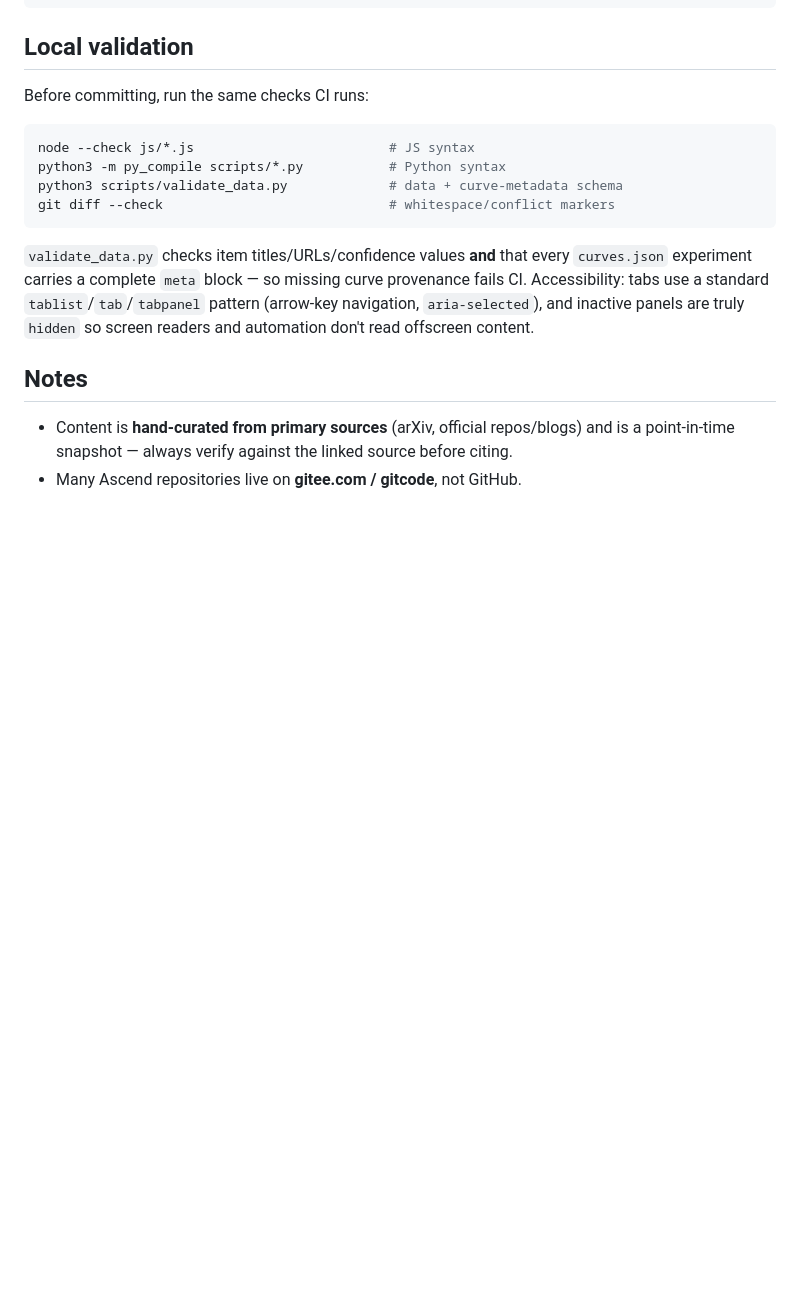
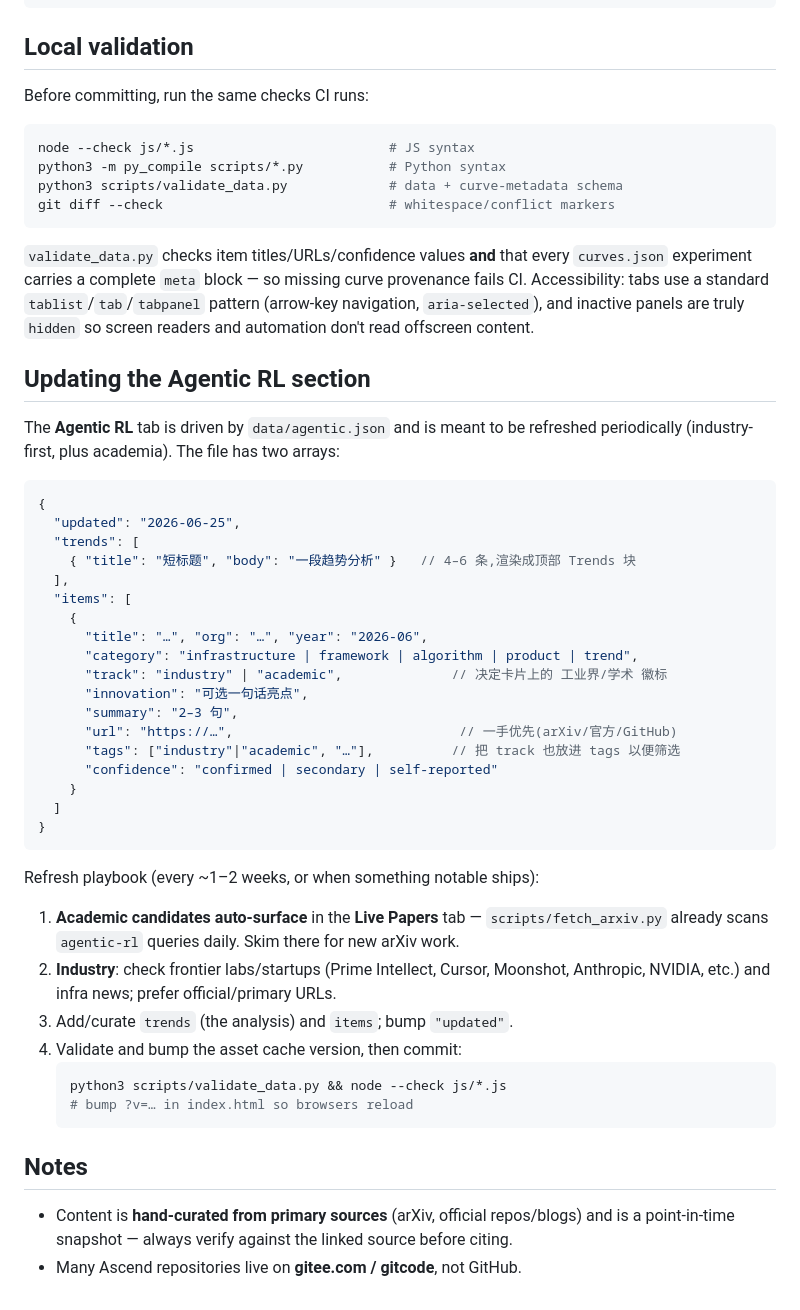
Before and after one commit to lloo099/mission44, a Markdown page: README.md, the part around the change. GitHub-like rendering; blank space fills up the shorter version.

Commit message:
Docs: add Agentic RL section update playbook (data shape + refresh process)

````diff
--- a/README.md
+++ b/README.md
@@ -153,6 +153,45 @@ Accessibility: tabs use a standard `tablist`/`tab`/`tabpanel` pattern (arrow-key
 `aria-selected`), and inactive panels are truly `hidden` so screen readers and automation don't
 read offscreen content.
 
+## Updating the Agentic RL section
+
+The **Agentic RL** tab is driven by `data/agentic.json` and is meant to be refreshed
+periodically (industry-first, plus academia). The file has two arrays:
+
+```jsonc
+{
+  "updated": "2026-06-25",
+  "trends": [
+    { "title": "短标题", "body": "一段趋势分析" }   // 4–6 条,渲染成顶部 Trends 块
+  ],
+  "items": [
+    {
+      "title": "…", "org": "…", "year": "2026-06",
+      "category": "infrastructure | framework | algorithm | product | trend",
+      "track": "industry" | "academic",              // 决定卡片上的 工业界/学术 徽标
+      "innovation": "可选一句话亮点",
+      "summary": "2–3 句",
+      "url": "https://…",                             // 一手优先(arXiv/官方/GitHub)
+      "tags": ["industry"|"academic", "…"],          // 把 track 也放进 tags 以便筛选
+      "confidence": "confirmed | secondary | self-reported"
+    }
+  ]
+}
+```
+
+Refresh playbook (every ~1–2 weeks, or when something notable ships):
+
+1. **Academic candidates auto-surface** in the **Live Papers** tab — `scripts/fetch_arxiv.py`
+   already scans `agentic-rl` queries daily. Skim there for new arXiv work.
+2. **Industry**: check frontier labs/startups (Prime Intellect, Cursor, Moonshot, Anthropic,
+   NVIDIA, etc.) and infra news; prefer official/primary URLs.
+3. Add/curate `trends` (the analysis) and `items`; bump `"updated"`.
+4. Validate and bump the asset cache version, then commit:
+   ```bash
+   python3 scripts/validate_data.py && node --check js/*.js
+   # bump ?v=… in index.html so browsers reload
+   ```
+
 ## Notes
 
 - Content is **hand-curated from primary sources** (arXiv, official repos/blogs) and is a
````
